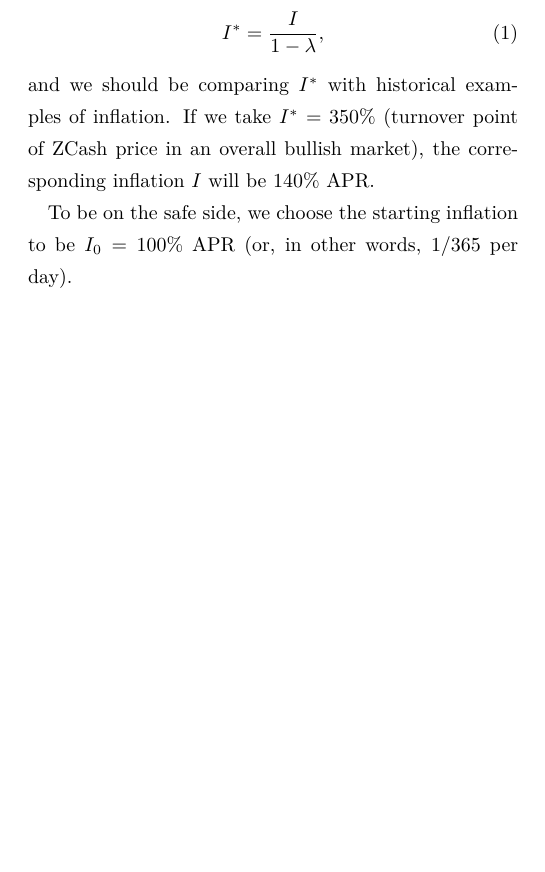
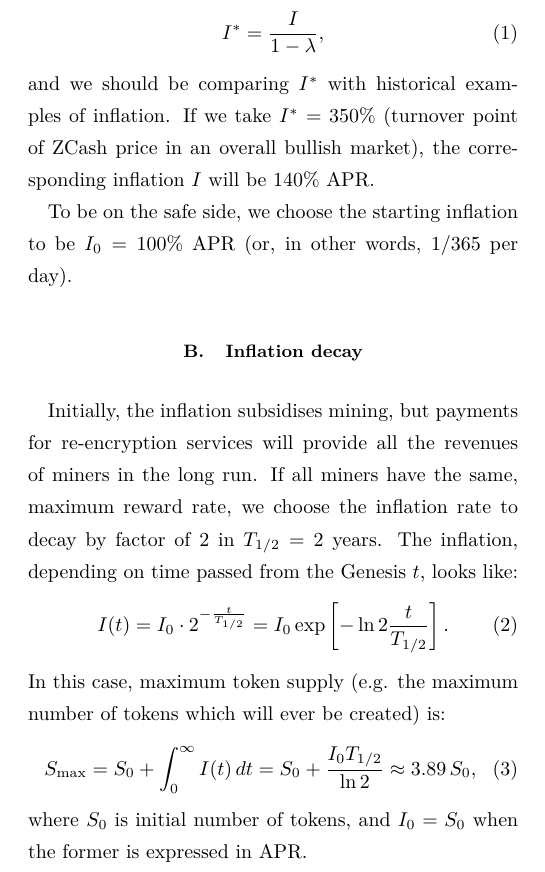
Before and after one commit to nucypher/mining-paper, a LaTeX paper (mining-paper.tex): part of one column of page 2 of 2 before the commit and part of one column of page 2 of 3 after it, cut so that both start at the same text, the shorter picture padded with empty space. Compiled offline with XeLaTeX.

Commit message:
Inflation decay

```diff
--- a/mining-paper.tex
+++ b/mining-paper.tex
@@ -127,6 +129,20 @@ If we take $I^*=350\%$ (turnover point of ZCash price in an overall bullish mark
 
 To be on the safe side, we choose the starting inflation to be $I_0=100\%$~APR (or, in other words, $1/365$ per day).
 
+\subsection{Inflation decay}
+
+Initially, the inflation subsidises mining, but payments for re-encryption services will provide all the revenues of miners in the long run.
+If all miners have the same, maximum reward rate, we choose the inflation rate to decay by factor of $2$ in $T_{1/2} = 2$ years.
+The inflation, depending on time passed from the Genesis $t$, looks like:
+\begin{equation}
+    I(t) = I_0 \cdot 2^{-\frac{t}{T_{1/2}}} = I_0 \exp\left[ -\ln{2} \frac{t}{T_{1/2}} \right].
+\end{equation}
+In this case, maximum token supply (e.g. the maximum number of tokens which will ever be created) is:
+\begin{equation}
+    S_{\max} = S_0 + \int_0^{\infty} I(t)\, dt = S_0 + \frac{I_0 T_{1/2}}{\ln{2}} \approx 3.89\, S_0,
+\end{equation}
+where $S_0$ is initial number of tokens, and $I_0 = S_0$ when the former is expressed in APR.
+
 \section{Mining strategies}
 
 \section{Edge cases: connection problems, vesting during unlocking}
```
Also changed, not shown: mining-paper.pdf, mining-paper.tex (2 more changed lines).
